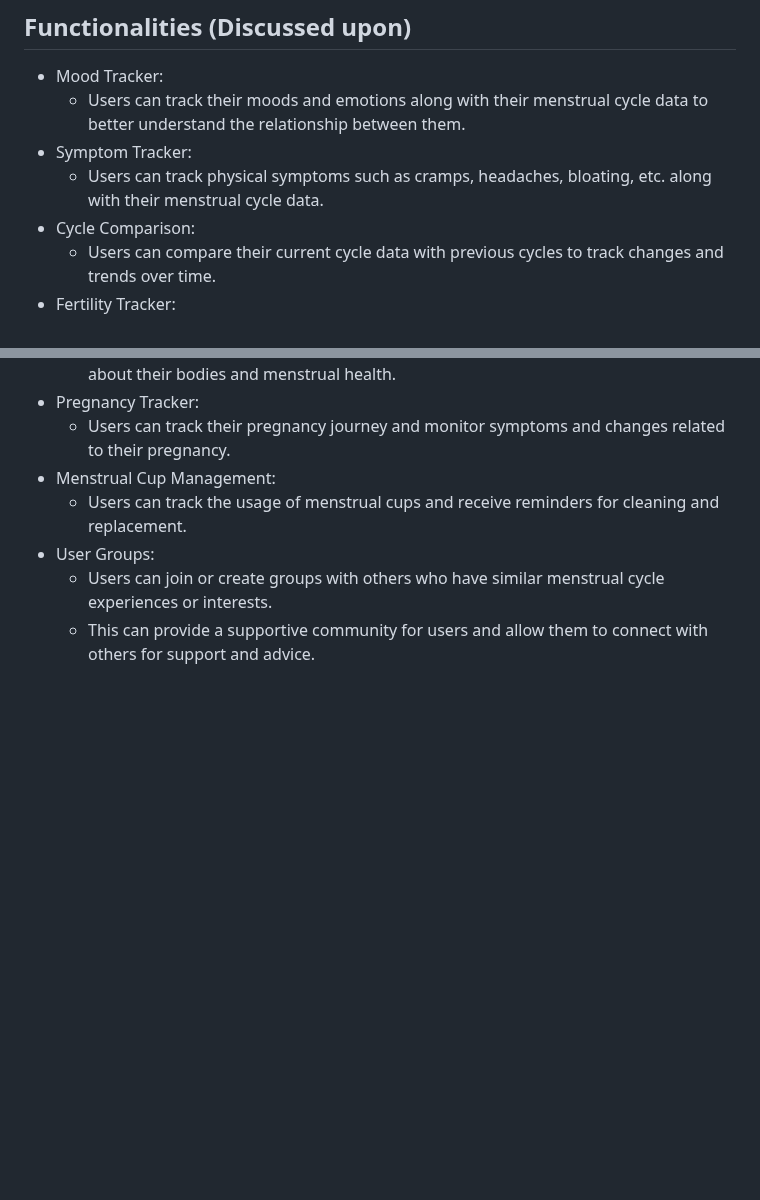
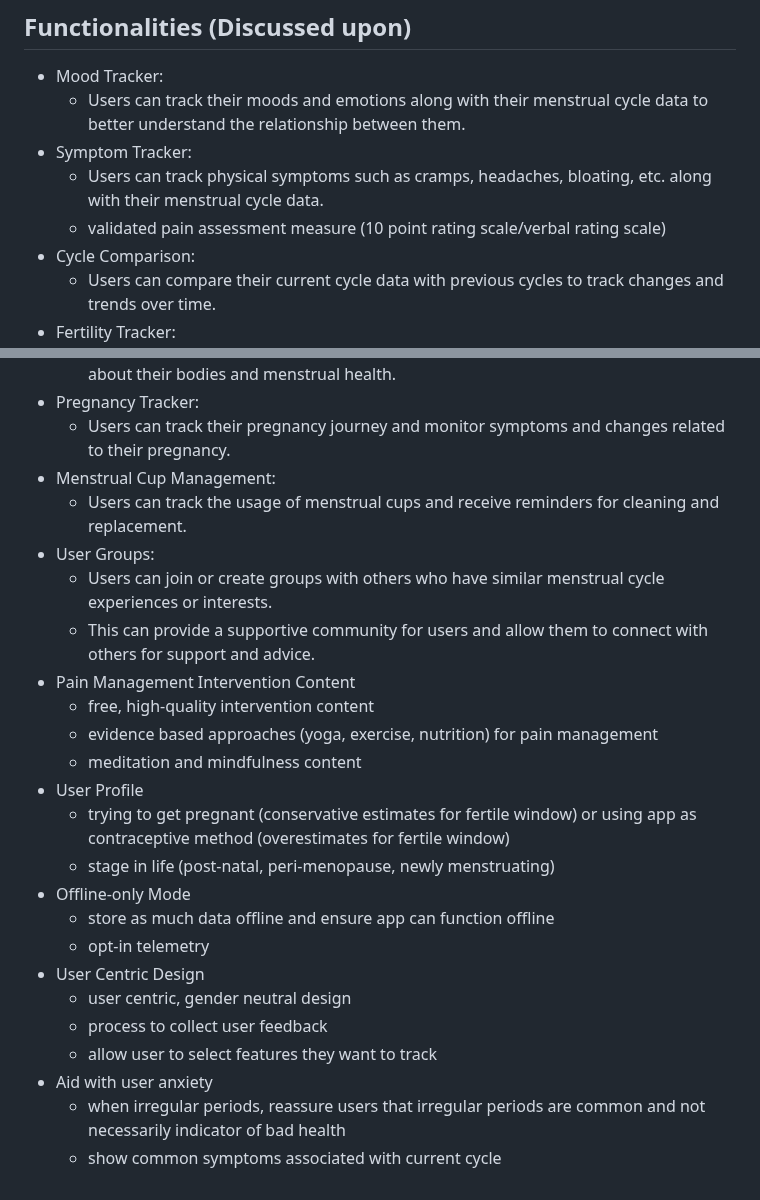
Before and after one commit to gopesh-code/Ovulive, a Markdown page: README.md, 2 parts joined by grey strips. Rendered like a GitHub page; blank space fills up the shorter version.

Commit message:
added features mentioned by me in #6

```diff
--- a/README.md
+++ b/README.md
@@ -144,6 +144,7 @@ The app will be based primarily on Android given that iOS already has its own he
   - Users can track their moods and emotions along with their menstrual cycle data to better understand the relationship between them.
 - Symptom Tracker:
   - Users can track physical symptoms such as cramps, headaches, bloating, etc. along with their menstrual cycle data.
+  - validated pain assessment measure (10 point rating scale/verbal rating scale)
 - Cycle Comparison:
   - Users can compare their current cycle data with previous cycles to track changes and trends over time.
 - Fertility Tracker:
@@ -178,3 +179,20 @@ The app will be based primarily on Android given that iOS already has its own he
 - User Groups:
   - Users can join or create groups with others who have similar menstrual cycle experiences or interests.
   - This can provide a supportive community for users and allow them to connect with others for support and advice.
+- Pain Management Intervention Content
+  - free, high-quality intervention content
+  - evidence based approaches (yoga, exercise, nutrition) for pain management
+  - meditation and mindfulness content
+- User Profile
+  - trying to get pregnant (conservative estimates for fertile window) or using app as contraceptive method (overestimates for fertile window)
+  - stage in life (post-natal, peri-menopause, newly menstruating)
+- Offline-only Mode
+  - store as much data offline and ensure app can function offline
+  - opt-in telemetry
+- User Centric Design
+  - user centric, gender neutral design
+  - process to collect user feedback
+  - allow user to select features they want to track
+- Aid with user anxiety
+  - when irregular periods, reassure users that irregular periods are common and not necessarily indicator of bad health
+  - show common symptoms associated with current cycle
```
